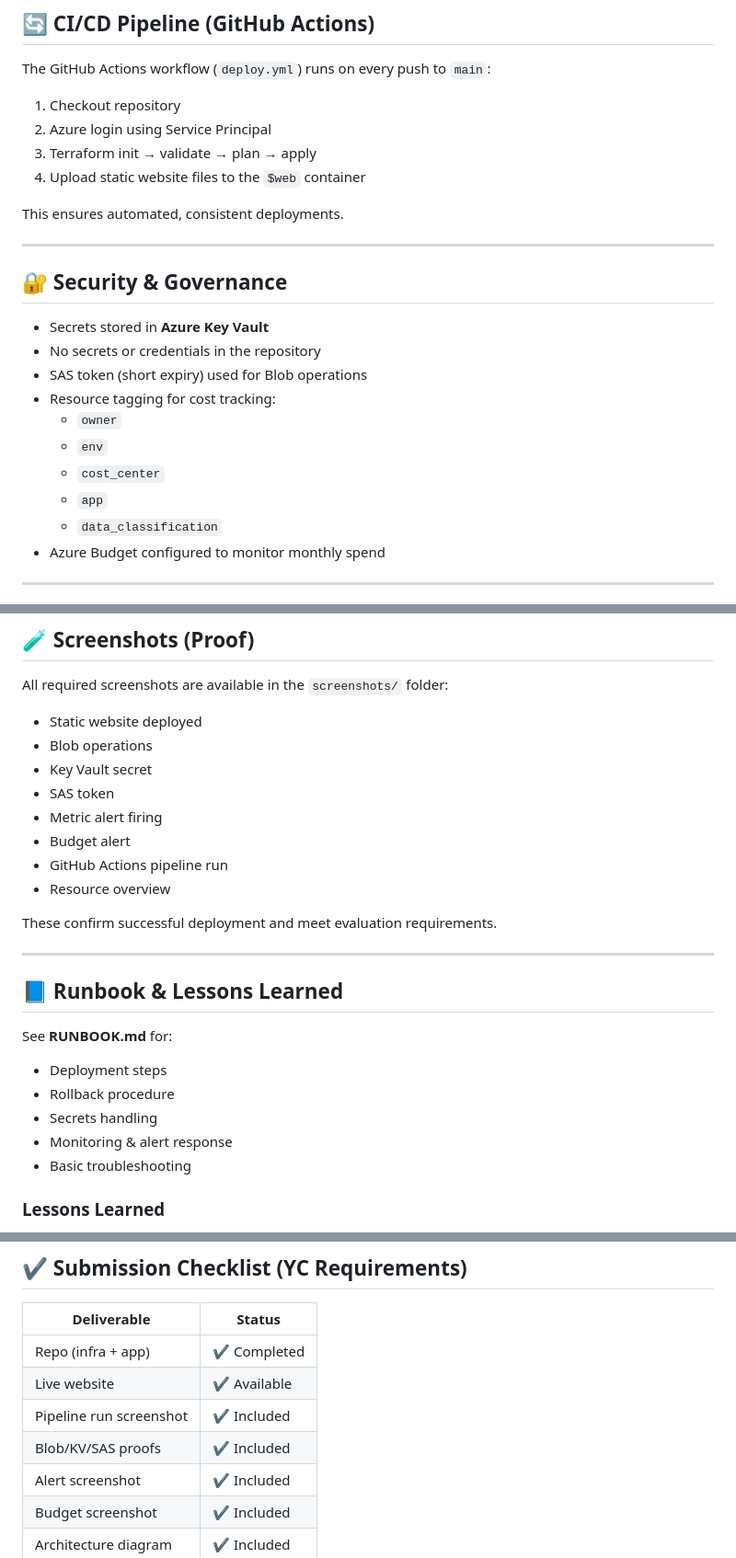
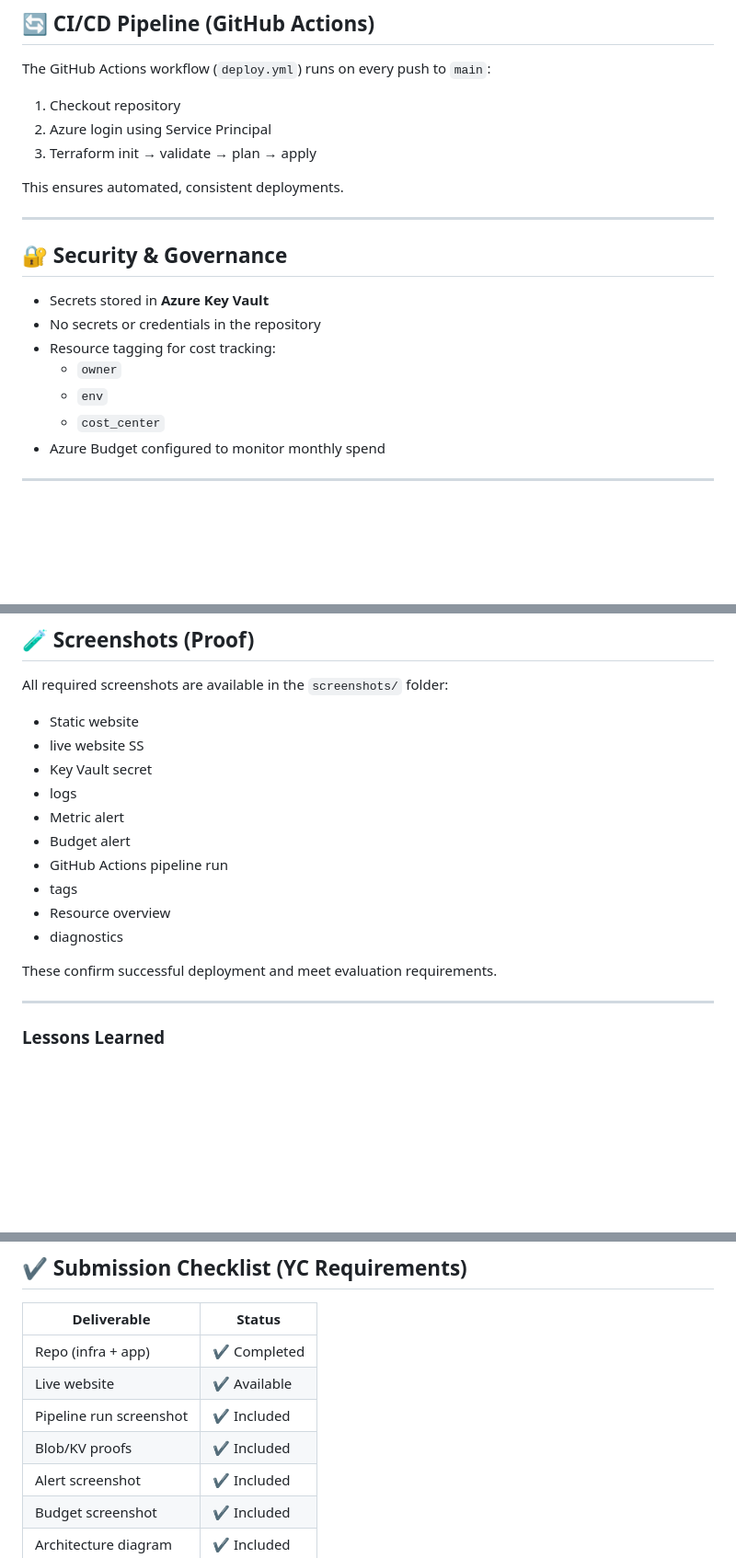
Before and after one commit to pragyabhartisharma-pbs/pbsproject18702, a Markdown page: README.md, 3 parts joined by grey strips. Shown at 92% size. Drawn GitHub-style; blank space fills up the shorter version.

```diff
--- a/README.md
+++ b/README.md
@@ -55,7 +55,6 @@ The GitHub Actions workflow (`deploy.yml`) runs on every push to `main`:
 1. Checkout repository
 2. Azure login using Service Principal
 3. Terraform init → validate → plan → apply
-4. Upload static website files to the `$web` container
 
 This ensures automated, consistent deployments.
 
@@ -65,13 +64,10 @@ This ensures automated, consistent deployments.
 
 - Secrets stored in **Azure Key Vault**
 - No secrets or credentials in the repository
-- SAS token (short expiry) used for Blob operations
 - Resource tagging for cost tracking:
   - `owner`
   - `env`
   - `cost_center`
-  - `app`
-  - `data_classification`
 - Azure Budget configured to monitor monthly spend
 
 ---
@@ -89,28 +85,21 @@ This ensures automated, consistent deployments.
 
 All required screenshots are available in the `screenshots/` folder:
 
-- Static website deployed
-- Blob operations
+- Static website
+- live website SS
 - Key Vault secret
-- SAS token
-- Metric alert firing
+- logs
+- Metric alert
 - Budget alert
 - GitHub Actions pipeline run
+- tags
 - Resource overview
+- diagnostics
 
 These confirm successful deployment and meet evaluation requirements.
 
 ---
 
-## 📘 Runbook & Lessons Learned
-
-See **RUNBOOK.md** for:
-
-- Deployment steps
-- Rollback procedure
-- Secrets handling
-- Monitoring & alert response
-- Basic troubleshooting
 
 ### Lessons Learned
 - Terraform enables consistent, repeatable IaC deployments
@@ -129,7 +118,7 @@ See **RUNBOOK.md** for:
 | Repo (infra + app) | ✔ Completed |
 | Live website | ✔ Available |
 | Pipeline run screenshot | ✔ Included |
-| Blob/KV/SAS proofs | ✔ Included |
+| Blob/KV proofs | ✔ Included |
 | Alert screenshot | ✔ Included |
 | Budget screenshot | ✔ Included |
 | Architecture diagram | ✔ Included |
```
